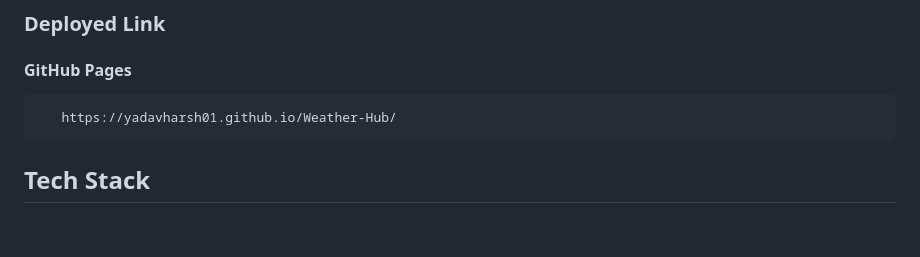
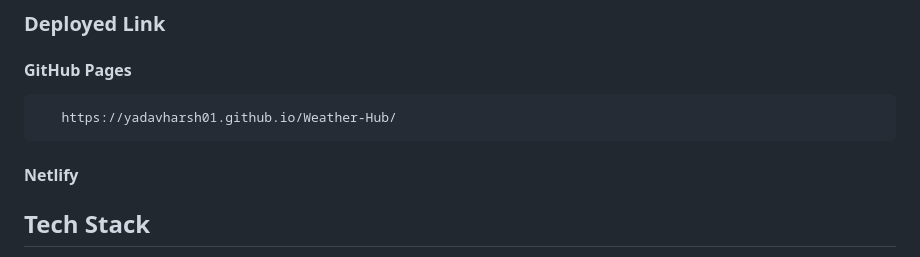
Before and after one commit to yadavharsh01/Weather-Hub, a Markdown page: README.md, the part around the change. Rendered like a GitHub page; blank space fills up the shorter version.

```diff
--- a/README.md
+++ b/README.md
@@ -6,6 +6,8 @@ Welcome to Weather-Hub, your go-to hub for real-time weather information! This w
 ### Deployed Link
   #### GitHub Pages
        https://yadavharsh01.github.io/Weather-Hub/
+  #### Netlify
+
 
 ## Tech Stack
 
```
